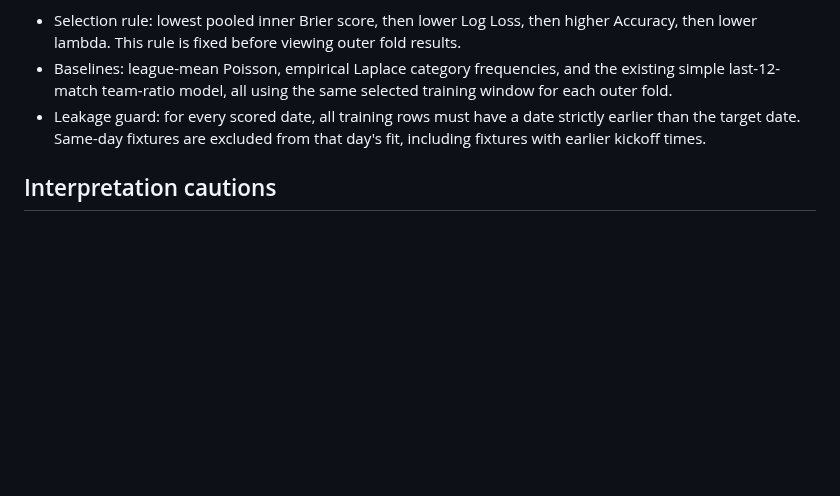
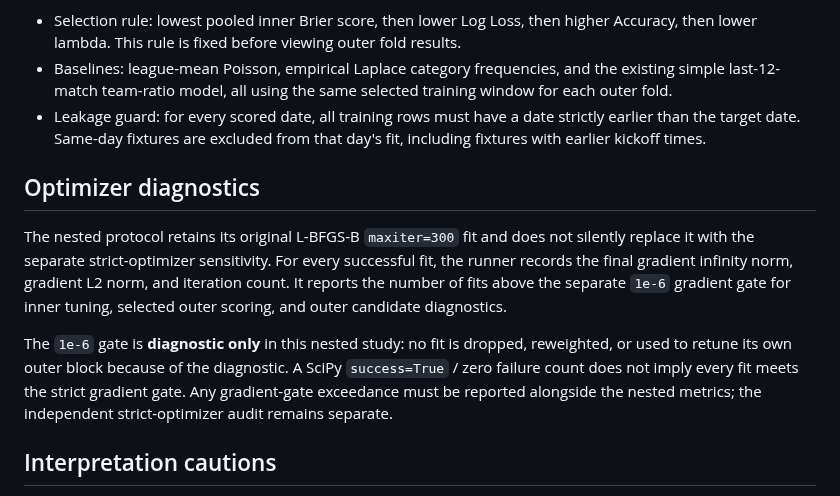
Before and after one commit to sigulun555-lab/gpt, a Markdown page: verification/goal3_independent/NESTED_VALIDATION.md, the part around the change. GitHub-like rendering; blank space fills up the shorter version.

Commit message:
Document nested optimizer gradient diagnostics and limitations

```diff
--- a/verification/goal3_independent/NESTED_VALIDATION.md
+++ b/verification/goal3_independent/NESTED_VALIDATION.md
@@ -50,6 +50,21 @@ exploratory.
   strictly earlier than the target date. Same-day fixtures are excluded from
   that day's fit, including fixtures with earlier kickoff times.
 
+## Optimizer diagnostics
+
+The nested protocol retains its original L-BFGS-B `maxiter=300` fit and does
+not silently replace it with the separate strict-optimizer sensitivity.
+For every successful fit, the runner records the final gradient infinity norm,
+gradient L2 norm, and iteration count. It reports the number of fits above the
+separate `1e-6` gradient gate for inner tuning, selected outer scoring, and
+outer candidate diagnostics.
+
+The `1e-6` gate is **diagnostic only** in this nested study: no fit is dropped,
+reweighted, or used to retune its own outer block because of the diagnostic.
+A SciPy `success=True` / zero failure count does not imply every fit meets the
+strict gradient gate. Any gradient-gate exceedance must be reported alongside
+the nested metrics; the independent strict-optimizer audit remains separate.
+
 ## Interpretation cautions
 
 This is a nested rolling-origin estimate, not proof of future performance.
```
